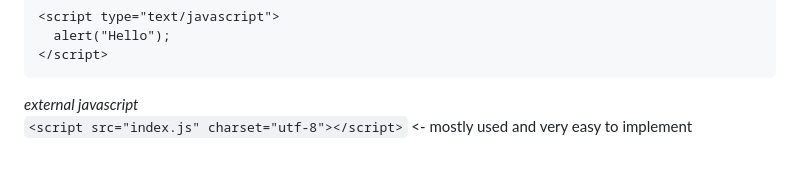
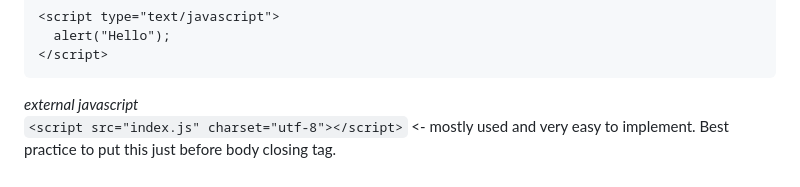
Before and after one commit to AhanaMahapatra/WebDevelopment, a Markdown page: README.md, the part around the change. Rendered like a GitHub page.

````diff
--- a/README.md
+++ b/README.md
@@ -163,4 +163,4 @@ all these border, padding and margin has 4 values, top, bottom, left, and right.
 ```
 
 *external javascript*
-`<script src="index.js" charset="utf-8"></script>` <- mostly used and very easy to implement
+`<script src="index.js" charset="utf-8"></script>` <- mostly used and very easy to implement. Best practice to put this just before body closing tag.
````
